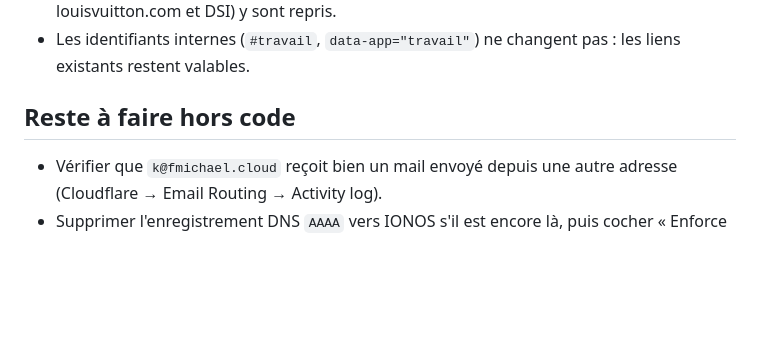
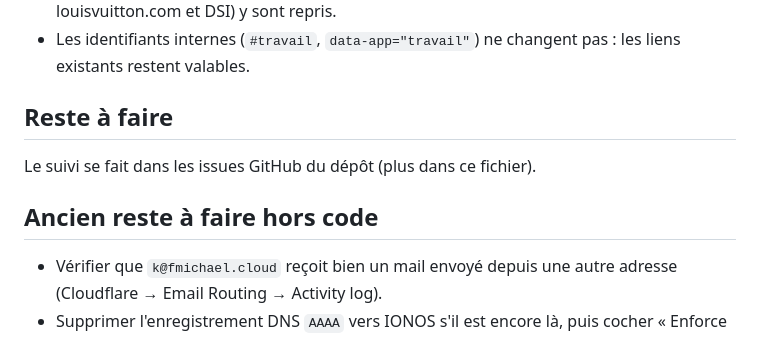
Before and after one commit to KFMichael/fmichael-site, a Markdown page: docs/plan-mobile.md, the part around the change. Rendered like a GitHub page; blank space fills up the shorter version.

```diff
--- a/docs/plan-mobile.md
+++ b/docs/plan-mobile.md
@@ -53,6 +53,9 @@ Référence : le mobile de frvky.online (écran verrouillé plein écran, photo
 - « Travail » devient **Réalisations** : contexte, rôle, résultat, avec la période. Les détails qui n'étaient que dans la frise (équipe de 9, mentorat, 12 développeurs et 4 QA, SAP Hybris, louisvuitton.com et DSI) y sont repris.
 - Les identifiants internes (`#travail`, `data-app="travail"`) ne changent pas : les liens existants restent valables.
 
-## Reste à faire hors code
+## Reste à faire
+Le suivi se fait dans les issues GitHub du dépôt (plus dans ce fichier).
+
+## Ancien reste à faire hors code
 - Vérifier que `k@fmichael.cloud` reçoit bien un mail envoyé depuis une autre adresse (Cloudflare → Email Routing → Activity log).
 - Supprimer l'enregistrement DNS `AAAA` vers IONOS s'il est encore là, puis cocher « Enforce HTTPS » dans GitHub Pages.
```
Also changed, not shown: CLAUDE.md (+4 -6 lines).
